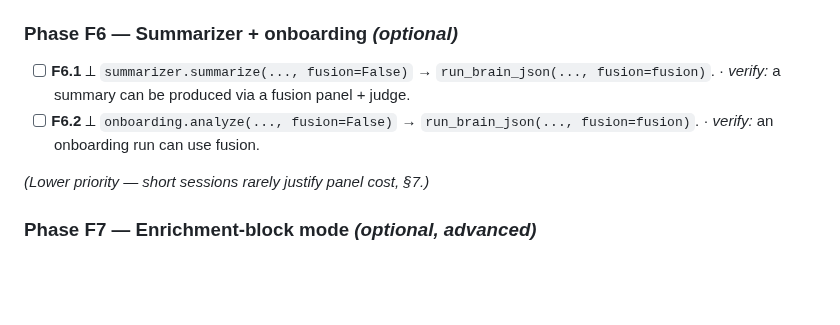
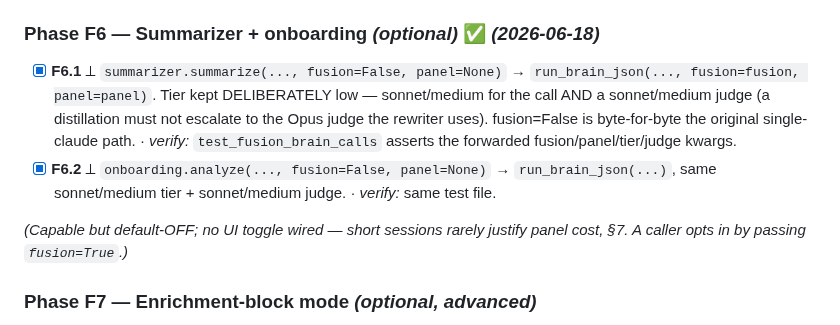
Before and after one commit to bonkai/orchestrator, a Markdown page: FUSION_PLAN.md, the part around one of its changes. Drawn GitHub-style; blank space fills up the shorter version.

Commit message:
Auto-push: 2026-06-18

```diff
--- a/FUSION_PLAN.md
+++ b/FUSION_PLAN.md
@@ -593,11 +593,11 @@ uninstalled, it still returns a valid `ClaudeRun` via the in-process subprocess
 - [x] **F5.2** Ensure the fused rewrite's `cost_usd` (panel sum) flows into the `outcomes` row. · ⚠ *plan pointer was wrong:* there was **no `cost_usd` on `outcomes`** (db.py:113 is `onboarding_runs`). Added `cost_usd`+`fused` to `dispatches` and `cost_usd` to `outcomes`, with an idempotent additive `_migrate()` (guarded `ALTER`s — safe on the existing real DB). `set_dispatch_cost()` stamps the dispatch at `/send`; **every** outcome writer (complete/kill/pause/orphan/failed_to_spawn) copies it forward via a subquery. *verify:* `test_fusion_cost` proves cost lands on the outcome for all five terminal paths + a legacy-DB upgrade.
 - [x] **F5.3** ⟂ a ⚡ badge on fused rows in `templates/_runs.html` (both the per-project and all-recent tables; driven by `dispatches.fused`, cost in the tooltip). · *verify:* fused runs are visually distinguishable.
 
-### Phase F6 — Summarizer + onboarding *(optional)*
-- [ ] **F6.1** ⟂ `summarizer.summarize(..., fusion=False)` → `run_brain_json(..., fusion=fusion)`. · *verify:* a summary can be produced via a fusion panel + judge.
-- [ ] **F6.2** ⟂ `onboarding.analyze(..., fusion=False)` → `run_brain_json(..., fusion=fusion)`. · *verify:* an onboarding run can use fusion.
+### Phase F6 — Summarizer + onboarding *(optional)* ✅ *(2026-06-18)*
+- [x] **F6.1** ⟂ `summarizer.summarize(..., fusion=False, panel=None)` → `run_brain_json(..., fusion=fusion, panel=panel)`. Tier kept DELIBERATELY low — sonnet/medium for the call AND a sonnet/medium judge (a distillation must not escalate to the Opus judge the rewriter uses). fusion=False is byte-for-byte the original single-claude path. · *verify:* `test_fusion_brain_calls` asserts the forwarded fusion/panel/tier/judge kwargs.
+- [x] **F6.2** ⟂ `onboarding.analyze(..., fusion=False, panel=None)` → `run_brain_json(...)`, same sonnet/medium tier + sonnet/medium judge. · *verify:* same test file.
 
-*(Lower priority — short sessions rarely justify panel cost, §7.)*
+*(Capable but default-OFF; no UI toggle wired — short sessions rarely justify panel cost, §7. A caller opts in by passing `fusion=True`.)*
 
 ### Phase F7 — Enrichment-block mode *(optional, advanced)*
 *Goal: optionally append a "multi-model analysis" block to the executor's prompt instead of replacing the rewrite. Build only once F1–F5 are solid.*
```
Also changed, not shown: other parts of FUSION_PLAN.md (+1 -1 lines).
